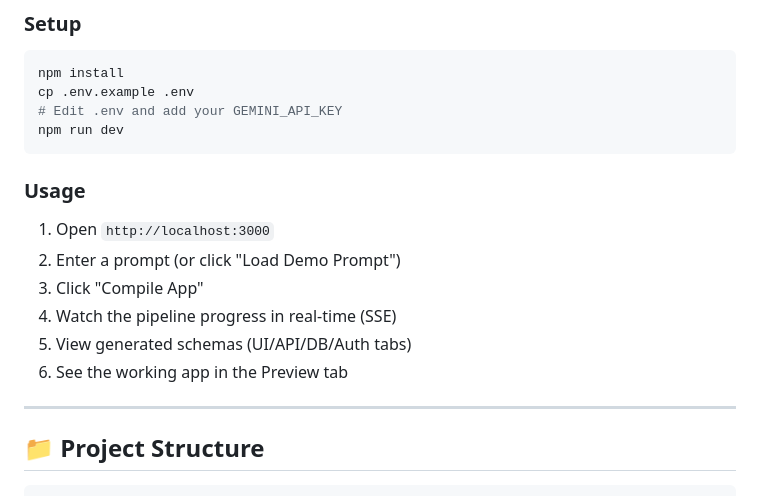
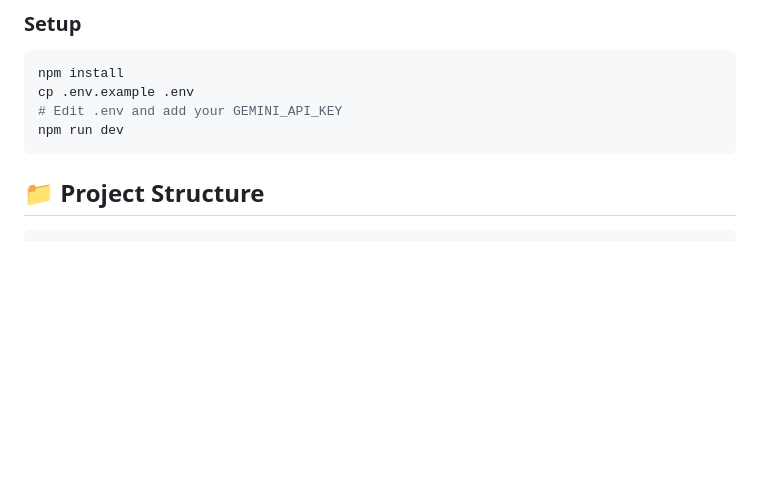
Before and after one commit to Sarthak1ad/ai-app-compiler, a Markdown page: README.md, the part around the change. GitHub-like rendering; blank space fills up the shorter version.

````diff
--- a/README.md
+++ b/README.md
@@ -161,15 +161,7 @@ cp .env.example .env
 npm run dev
 ```
 
-### Usage
-1. Open `http://localhost:3000`
-2. Enter a prompt (or click "Load Demo Prompt")
-3. Click "Compile App"
-4. Watch the pipeline progress in real-time (SSE)
-5. View generated schemas (UI/API/DB/Auth tabs)
-6. See the working app in the Preview tab
 
----
 
 ## 📁 Project Structure
 
````
